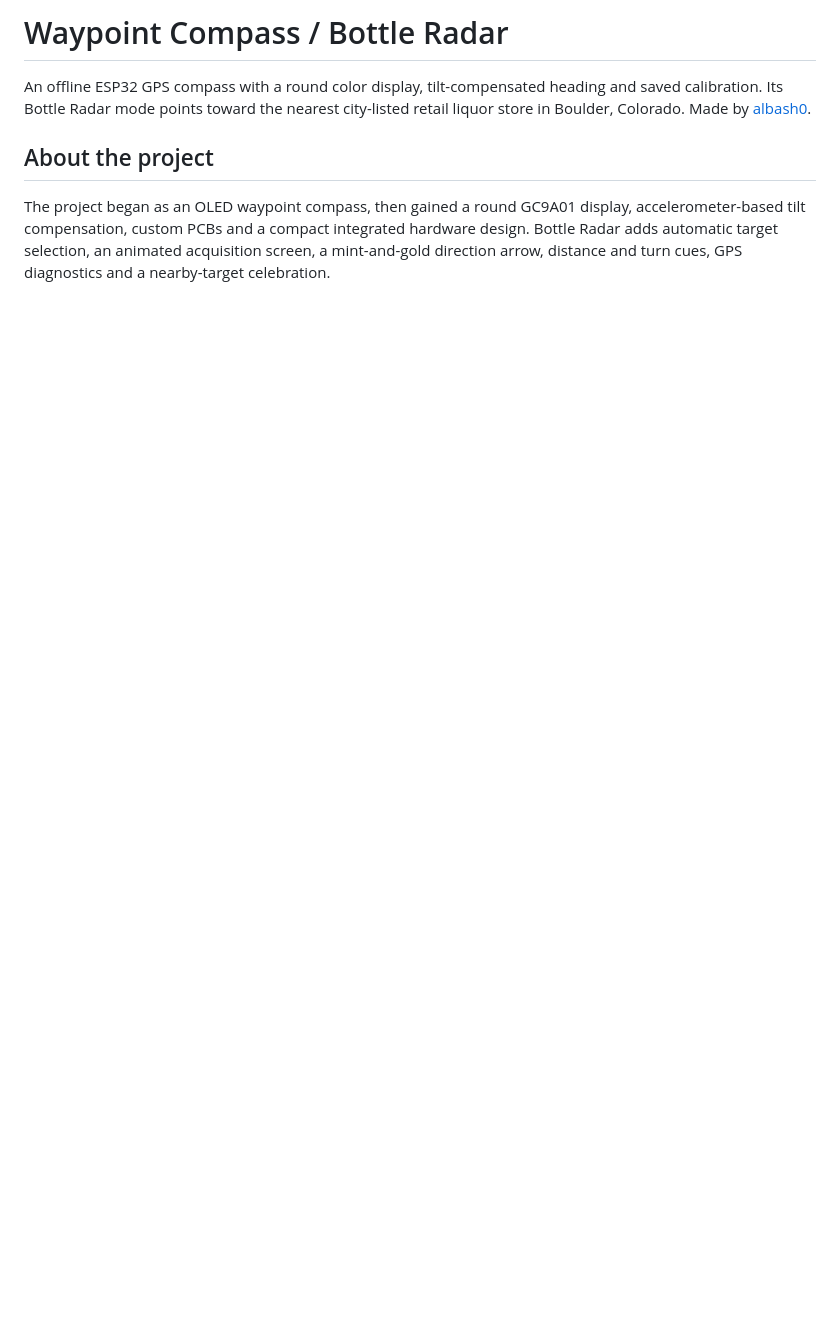
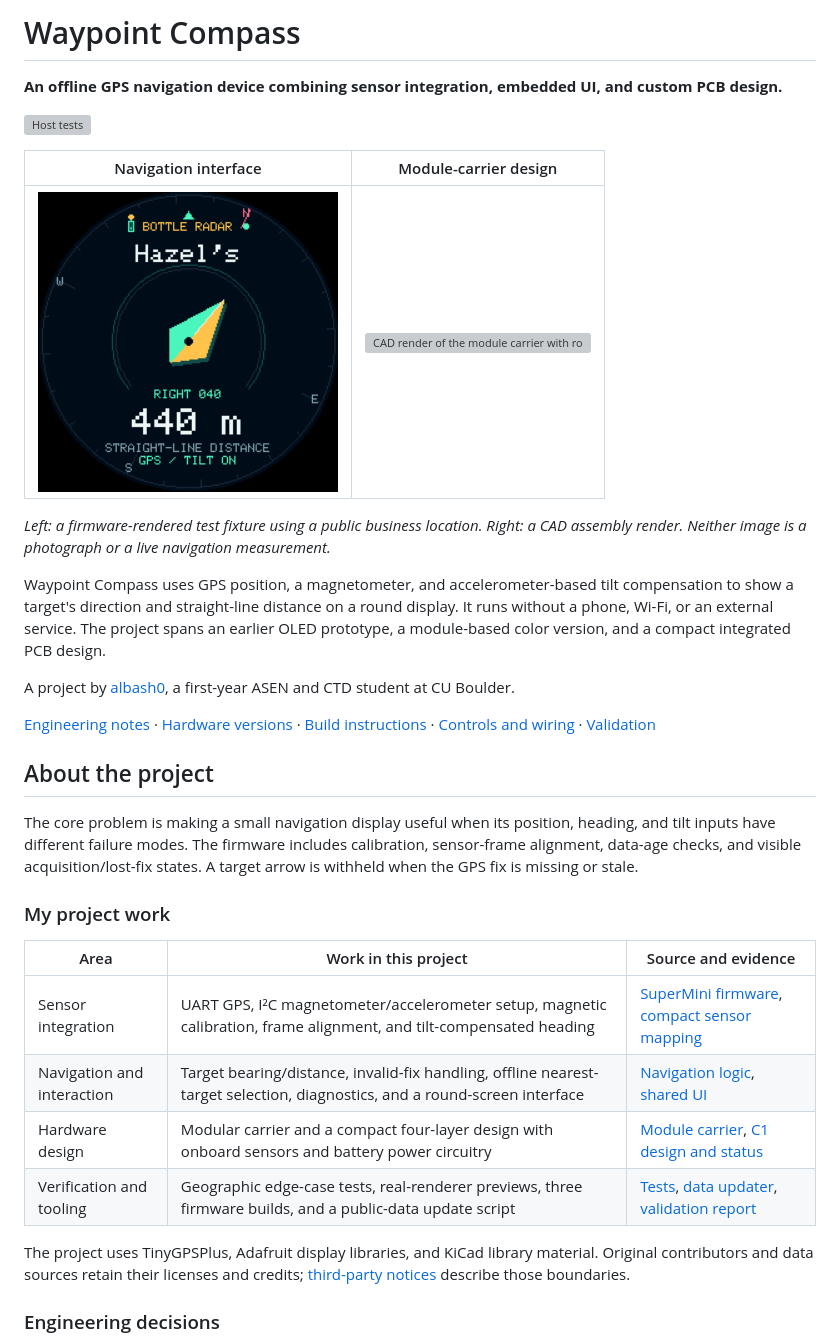
Before and after one commit to albash0/WaypointCompass, a Markdown page: README.md, the part around one of its changes. Rendered like a GitHub page; pictures changed too: docs/media/navigation.png (added); blank space fills up the shorter version; grey boxes are pictures that could not be loaded.

```diff
--- a/README.md
+++ b/README.md
@@ -1,7 +1,35 @@
-# Waypoint Compass / Bottle Radar
+# Waypoint Compass
 
-An offline ESP32 GPS compass with a round color display, tilt-compensated heading and saved calibration. Its Bottle Radar mode points toward the nearest city-listed retail liquor store in Boulder, Colorado. Made by [albash0](https://github.com/albash0).
+**An offline GPS navigation device combining sensor integration, embedded UI, and custom PCB design.**
+
+[![Host tests](https://github.com/albash0/WaypointCompass/actions/workflows/host-tests.yml/badge.svg)](https://github.com/albash0/WaypointCompass/actions/workflows/host-tests.yml)
+
+| Navigation interface | Module-carrier design |
+| --- | --- |
+| <img src="docs/media/navigation.png" alt="Host-rendered navigation arrow and distance fixture" width="300"> | <img src="WaypointCompass/PCB/documentation/Carrier-assembly.png" alt="CAD render of the module carrier with round display and two buttons" width="420"> |
+
+*Left: a firmware-rendered test fixture using a public business location. Right: a CAD assembly render. Neither image is a photograph or a live navigation measurement.*
+
+Waypoint Compass uses GPS position, a magnetometer, and accelerometer-based tilt compensation to show a target's direction and straight-line distance on a round display. It runs without a phone, Wi-Fi, or an external service. The project spans an earlier OLED prototype, a module-based color version, and a compact integrated PCB design.
+
+A project by [albash0](https://github.com/albash0), a first-year ASEN and CTD student at CU Boulder.
+
+[Engineering notes](docs/ENGINEERING.md) · [Hardware versions](#hardware-versions) · [Build instructions](docs/BUILD.md) · [Controls and wiring](WaypointCompass/README.md) · [Validation](VALIDATION.md)
 
 ## About the project
 
-The project began as an OLED waypoint compass, then gained a round GC9A01 display, accelerometer-based tilt compensation, custom PCBs and a compact integrated hardware design. Bottle Radar adds automatic target selection, an animated acquisition screen, a mint-and-gold direction arrow, distance and turn cues, GPS diagnostics and a nearby-target celebration.
+The core problem is making a small navigation display useful when its position, heading, and tilt inputs have different failure modes. The firmware includes calibration, sensor-frame alignment, data-age checks, and visible acquisition/lost-fix states. A target arrow is withheld when the GPS fix is missing or stale.
+
+### My project work
+
+| Area | Work in this project | Source and evidence |
+| --- | --- | --- |
+| Sensor integration | UART GPS, I²C magnetometer/accelerometer setup, magnetic calibration, frame alignment, and tilt-compensated heading | [SuperMini firmware](WaypointCompass/WaypointCompass.ino), [compact sensor mapping](WaypointCompass/CompactPCB/firmware/WaypointCompassCompact/WaypointCompassCompact.ino) |
+| Navigation and interaction | Target bearing/distance, invalid-fix handling, offline nearest-target selection, diagnostics, and a round-screen interface | [Navigation logic](WaypointCompass/BottleNavigation.h), [shared UI](WaypointCompass/BottleUI.h) |
+| Hardware design | Modular carrier and a compact four-layer design with onboard sensors and battery power circuitry | [Module carrier](WaypointCompass/PCB/), [C1 design and status](WaypointCompass/CompactPCB/README.md) |
+| Verification and tooling | Geographic edge-case tests, real-renderer previews, three firmware builds, and a public-data update script | [Tests](WaypointCompass/tests/), [data updater](WaypointCompass/tools/update_store_list.py), [validation report](VALIDATION.md) |
+
+The project uses TinyGPSPlus, Adafruit display libraries, and KiCad library material. Original contributors and data sources retain their licenses and credits; [third-party notices](THIRD_PARTY.md) describe those boundaries.
+
+### Engineering decisions
+
```
Also changed, not shown: other parts of README.md (+43 -41 lines), docs/BUILD.md (added, +21 -0 lines), docs/ENGINEERING.md (added, +60 -0 lines), docs/media/README.md (added, +11 -0 lines), docs/media/calibration.png (added), docs/media/gps-search.png (added).
